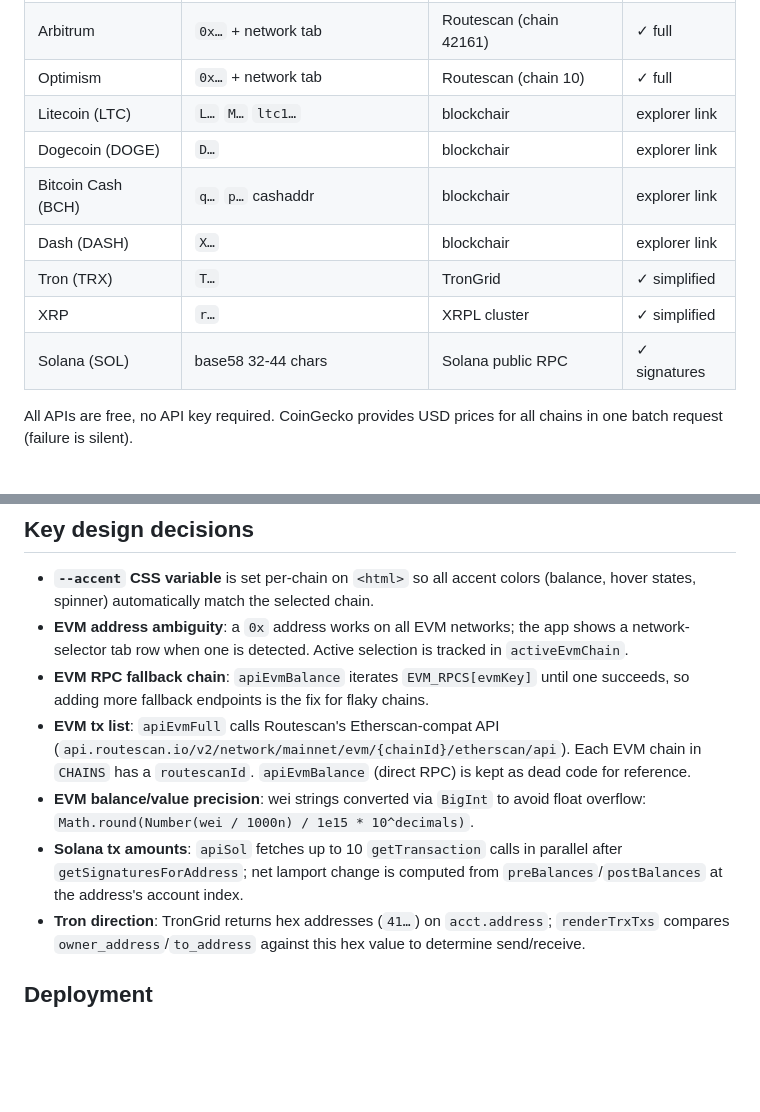
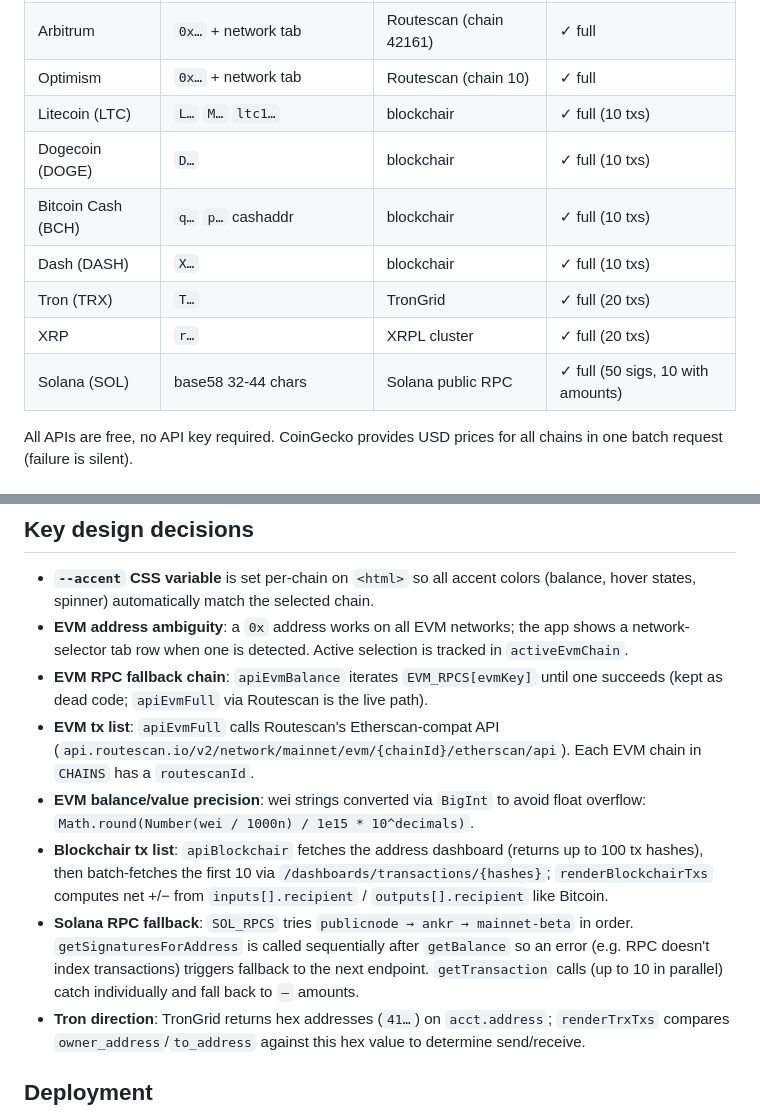
Before and after one commit to dreudris/kiwipit, a Markdown page: CLAUDE.md, 2 parts joined by grey strips. Drawn GitHub-style; blank space fills up the shorter version.

Commit message:
Update CLAUDE.md: reflect full tx lists for all chains
Co-Authored-By: Claude Sonnet 4.6 <noreply@anthropic.com>

```diff
--- a/CLAUDE.md
+++ b/CLAUDE.md
@@ -53,13 +53,13 @@ render*() functions         — write directly into DOM elements by ID
 | Avalanche | `0x…` + network tab | Routescan (chain 43114) | ✓ full |
 | Arbitrum | `0x…` + network tab | Routescan (chain 42161) | ✓ full |
 | Optimism | `0x…` + network tab | Routescan (chain 10) | ✓ full |
-| Litecoin (LTC) | `L…` `M…` `ltc1…` | blockchair | explorer link |
-| Dogecoin (DOGE) | `D…` | blockchair | explorer link |
-| Bitcoin Cash (BCH) | `q…` `p…` cashaddr | blockchair | explorer link |
-| Dash (DASH) | `X…` | blockchair | explorer link |
-| Tron (TRX) | `T…` | TronGrid | ✓ simplified |
-| XRP | `r…` | XRPL cluster | ✓ simplified |
-| Solana (SOL) | base58 32-44 chars | Solana public RPC | ✓ signatures |
+| Litecoin (LTC) | `L…` `M…` `ltc1…` | blockchair | ✓ full (10 txs) |
+| Dogecoin (DOGE) | `D…` | blockchair | ✓ full (10 txs) |
+| Bitcoin Cash (BCH) | `q…` `p…` cashaddr | blockchair | ✓ full (10 txs) |
+| Dash (DASH) | `X…` | blockchair | ✓ full (10 txs) |
+| Tron (TRX) | `T…` | TronGrid | ✓ full (20 txs) |
+| XRP | `r…` | XRPL cluster | ✓ full (20 txs) |
+| Solana (SOL) | base58 32-44 chars | Solana public RPC | ✓ full (50 sigs, 10 with amounts) |
 
 All APIs are free, no API key required. CoinGecko provides USD prices for all chains in one batch request (failure is silent).
 
@@ -76,10 +76,11 @@ All APIs are free, no API key required. CoinGecko provides USD prices for all ch
 
 - **`--accent` CSS variable** is set per-chain on `<html>` so all accent colors (balance, hover states, spinner) automatically match the selected chain.
 - **EVM address ambiguity**: a `0x` address works on all EVM networks; the app shows a network-selector tab row when one is detected. Active selection is tracked in `activeEvmChain`.
-- **EVM RPC fallback chain**: `apiEvmBalance` iterates `EVM_RPCS[evmKey]` until one succeeds, so adding more fallback endpoints is the fix for flaky chains.
-- **EVM tx list**: `apiEvmFull` calls Routescan's Etherscan-compat API (`api.routescan.io/v2/network/mainnet/evm/{chainId}/etherscan/api`). Each EVM chain in `CHAINS` has a `routescanId`. `apiEvmBalance` (direct RPC) is kept as dead code for reference.
+- **EVM RPC fallback chain**: `apiEvmBalance` iterates `EVM_RPCS[evmKey]` until one succeeds (kept as dead code; `apiEvmFull` via Routescan is the live path).
+- **EVM tx list**: `apiEvmFull` calls Routescan's Etherscan-compat API (`api.routescan.io/v2/network/mainnet/evm/{chainId}/etherscan/api`). Each EVM chain in `CHAINS` has a `routescanId`.
 - **EVM balance/value precision**: wei strings converted via `BigInt` to avoid float overflow: `Math.round(Number(wei / 1000n) / 1e15 * 10^decimals)`.
-- **Solana tx amounts**: `apiSol` fetches up to 10 `getTransaction` calls in parallel after `getSignaturesForAddress`; net lamport change is computed from `preBalances`/`postBalances` at the address's account index.
+- **Blockchair tx list**: `apiBlockchair` fetches the address dashboard (returns up to 100 tx hashes), then batch-fetches the first 10 via `/dashboards/transactions/{hashes}`; `renderBlockchairTxs` computes net +/− from `inputs[].recipient` / `outputs[].recipient` like Bitcoin.
+- **Solana RPC fallback**: `SOL_RPCS` tries `publicnode → ankr → mainnet-beta` in order. `getSignaturesForAddress` is called sequentially after `getBalance` so an error (e.g. RPC doesn't index transactions) triggers fallback to the next endpoint. `getTransaction` calls (up to 10 in parallel) catch individually and fall back to `—` amounts.
 - **Tron direction**: TronGrid returns hex addresses (`41…`) on `acct.address`; `renderTrxTxs` compares `owner_address`/`to_address` against this hex value to determine send/receive.
 
 ## Deployment
```
